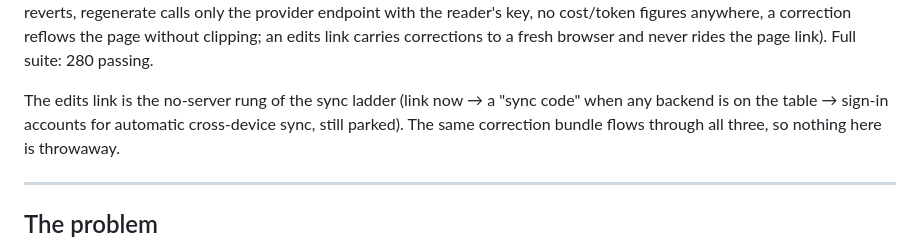
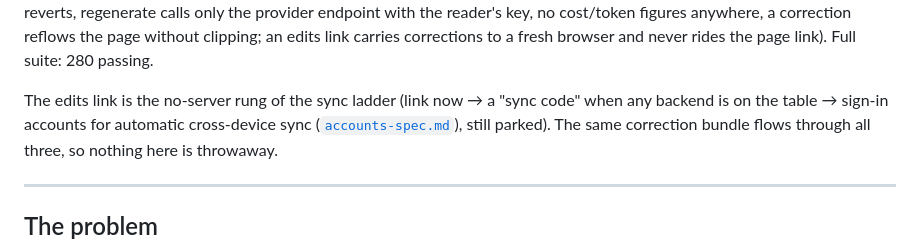
Before and after one commit to pearreviewed/biread, a Markdown page: design-reference/revise-spec.md, the part around the change. GitHub-like rendering.

```diff
--- a/design-reference/revise-spec.md
+++ b/design-reference/revise-spec.md
@@ -25,7 +25,7 @@ page without clipping; an edits link carries corrections to a fresh browser and
 rides the page link). Full suite: 280 passing.
 
 The edits link is the no-server rung of the sync ladder (link now → a "sync code" when
-any backend is on the table → sign-in accounts for automatic cross-device sync, still
+any backend is on the table → sign-in accounts for automatic cross-device sync ([`accounts-spec.md`](accounts-spec.md)), still
 parked). The same correction bundle flows through all three, so nothing here is throwaway.
 
 ---
```
Also changed, not shown: CLAUDE.md (+1 -0 lines), design-reference/accounts-spec.md (added, +133 -0 lines).
